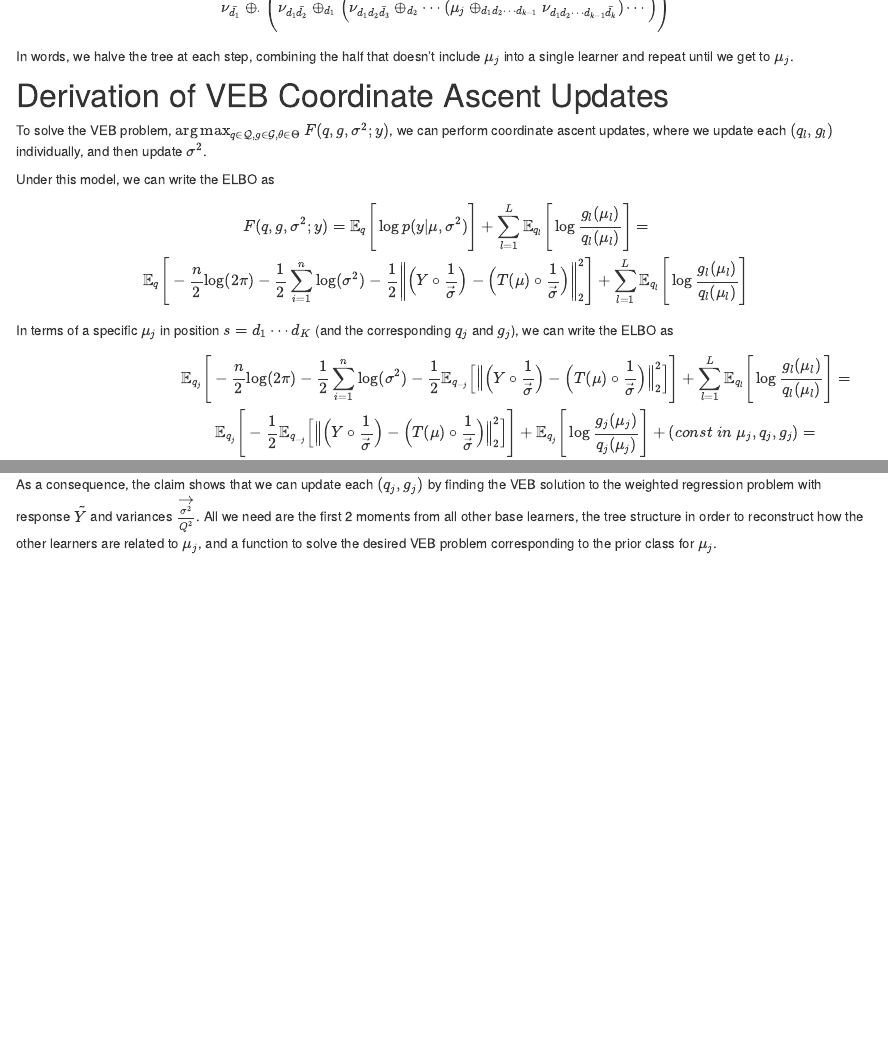
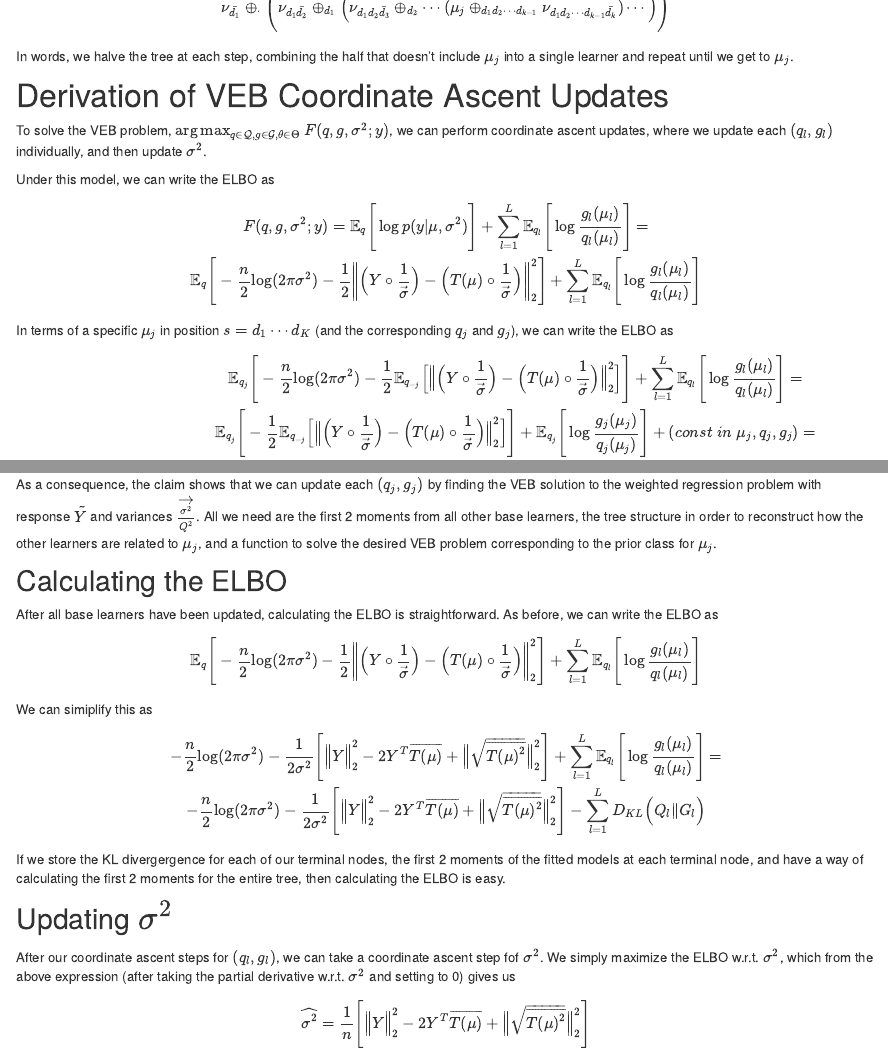
Before and after one commit to andrewg3311/VEB-Boost-workflowR, an R Markdown document (analysis/VEB_Boost_Derivation.Rmd): the page in a window 1100 px wide, from 1780 px down, and a second part further down, joined at a grey line. Rendered offline with R 4.5, knitr and Pandoc, with nearby package versions; drawn as R Markdown's standard HTML page in place of the format the file asks for.

Commit message:
Updating w/ ELBO and sigma2 calculation

```diff
--- a/analysis/VEB_Boost_Derivation.Rmd
+++ b/analysis/VEB_Boost_Derivation.Rmd
@@ -107,12 +107,12 @@ To solve the VEB problem, $\arg \max_{q \in \mathcal{Q}, g \in \mathcal{G}, \the
 Under this model, we can write the ELBO as
 $$
 F(q, g, \sigma^2;y) = \mathbb{E}_q\Bigg[\log p(y|\mu, \sigma^2)\Bigg] + \sum_{l=1}^L \mathbb{E}_{q_l} \Bigg[\log \frac{g_l(\mu_l)}{q_l(\mu_l)}\Bigg] = \\
-\mathbb{E}_q\Bigg[-\frac{n}{2} \log(2\pi) - \frac{1}{2} \sum_{i=1}^n \log(\sigma^2) - \frac{1}{2} \Bigg\|\Big(Y \circ \frac{1}{\vec{\sigma}}\Big) - \Big(T(\mu) \circ \frac{1}{\vec{\sigma}}\Big)\Bigg\|_2^2\Bigg] + \sum_{l=1}^L \mathbb{E}_{q_l} \Bigg[\log \frac{g_l(\mu_l)}{q_l(\mu_l)}\Bigg]
+\mathbb{E}_q\Bigg[-\frac{n}{2} \log(2\pi\sigma^2) - \frac{1}{2} \Bigg\|\Big(Y \circ \frac{1}{\vec{\sigma}}\Big) - \Big(T(\mu) \circ \frac{1}{\vec{\sigma}}\Big)\Bigg\|_2^2\Bigg] + \sum_{l=1}^L \mathbb{E}_{q_l} \Bigg[\log \frac{g_l(\mu_l)}{q_l(\mu_l)}\Bigg]
 $$
 
 In terms of a specific $\mu_j$ in position $s = d_1 \cdots d_K$ (and the corresponding $q_j$ and $g_j$), we can write the ELBO as
 $$
-\mathbb{E}_{q_j} \Bigg[-\frac{n}{2} \log(2\pi) - \frac{1}{2} \sum_{i=1}^n \log(\sigma^2) - \frac{1}{2} \mathbb{E}_{q_{-j}} \Big[\Big\|\Big(Y \circ \frac{1}{\vec{\sigma}}\Big) - \Big(T(\mu) \circ \frac{1}{\vec{\sigma}}\Big)\Big\|_2^2\Big]\Bigg] + \sum_{l=1}^L \mathbb{E}_{q_l} \Bigg[\log \frac{g_l(\mu_l)}{q_l(\mu_l)}\Bigg] = \\
+\mathbb{E}_{q_j} \Bigg[-\frac{n}{2} \log(2\pi\sigma^2) - \frac{1}{2} \mathbb{E}_{q_{-j}} \Big[\Big\|\Big(Y \circ \frac{1}{\vec{\sigma}}\Big) - \Big(T(\mu) \circ \frac{1}{\vec{\sigma}}\Big)\Big\|_2^2\Big]\Bigg] + \sum_{l=1}^L \mathbb{E}_{q_l} \Bigg[\log \frac{g_l(\mu_l)}{q_l(\mu_l)}\Bigg] = \\
 \mathbb{E}_{q_j}\Bigg[-\frac{1}{2} \mathbb{E}_{q_{-j}}\Big[\Big\|\Big(Y \circ \frac{1}{\vec{\sigma}}\Big) - \Big(T(\mu) \circ \frac{1}{\vec{\sigma}}\Big)\Big\|_2^2\Big]\Bigg] + \mathbb{E}_{q_j} \Bigg[\log \frac{g_j(\mu_j)}{q_j(\mu_j)}\Bigg] + (const \; in \; \mu_j,q_j, g_j) = \\
 \mathbb{E}_{q_j}\Bigg[-\frac{1}{2} \mathbb{E}_{q_{-j}}\Big[\Big\|\Big(Y \circ \frac{1}{\vec{\sigma}}\Big) - \Big(\nu_{\bar{d_1}} \oplus_\cdot \Bigg(\nu_{d_1 \bar{d_2}} \oplus_{d_1} \Big(\nu_{d_1 d_2 \bar{d_3}} \oplus_{d_2} \cdots (\mu_j \oplus_{d_1 d_2 \cdots d_{k-1}} \nu_{d_1 d_2 \cdots d_{k-1} \bar{d_k}}) \cdots\Big)\Bigg) \circ \frac{1}{\vec{\sigma}}\Big)\Big\|_2^2\Big]\Bigg] + \mathbb{E}_{q_j} \Bigg[\log \frac{g_j(\mu_j)}{q_j(\mu_j)}\Bigg] + (const \; in \; \mu_j,q_j, g_j)
 $$
@@ -212,3 +212,25 @@ $$
 Thus, the claim has been shown.
 
 As a consequence, the claim shows that we can update each $(q_j, g_j)$ by finding the VEB solution to the weighted regression problem with response $\tilde{Y}$ and variances $\vec{\frac{\sigma^2}{Q^2}}$. All we need are the first 2 moments from all other base learners, the tree structure in order to reconstruct how the other learners are related to $\mu_j$, and a function to solve the desired VEB problem corresponding to the prior class for $\mu_j$.
+
+
+## Calculating the ELBO
+After all base learners have been updated, calculating the ELBO is straightforward. As before, we can write the ELBO as
+$$
+\mathbb{E}_q\Bigg[-\frac{n}{2} \log(2\pi\sigma^2) - \frac{1}{2} \Bigg\|\Big(Y \circ \frac{1}{\vec{\sigma}}\Big) - \Big(T(\mu) \circ \frac{1}{\vec{\sigma}}\Big)\Bigg\|_2^2\Bigg] + \sum_{l=1}^L \mathbb{E}_{q_l} \Bigg[\log \frac{g_l(\mu_l)}{q_l(\mu_l)}\Bigg]
+$$
+
+We can simiplify this as
+$$
+-\frac{n}{2} \log(2\pi\sigma^2) - \frac{1}{2\sigma^2} \Bigg[\Big\|Y\Big\|_2^2 - 2Y^T \overline{T(\mu)} + \Big\|\sqrt{\overline{T(\mu)^2}} \Big\|_2^2\Bigg]  + \sum_{l=1}^L \mathbb{E}_{q_l} \Bigg[\log \frac{g_l(\mu_l)}{q_l(\mu_l)}\Bigg] = \\
+-\frac{n}{2} \log(2\pi\sigma^2) - \frac{1}{2\sigma^2} \Bigg[\Big\|Y\Big\|_2^2 - 2Y^T \overline{T(\mu)} + \Big\|\sqrt{\overline{T(\mu)^2}} \Big\|_2^2\Bigg] - \sum_{l=1}^L D_{KL}\Big(Q_l \| G_l\Big)
+$$
+
+If we store the KL divergergence for each of our terminal nodes, the first 2 moments of the fitted models at each terminal node, and have a way of calculating the first 2 moments for the entire tree, then calculating the ELBO is easy.
+
+
+## Updating $\sigma^2$
+After our coordinate ascent steps for $(q_l, g_l)$, we can take a coordinate ascent step fof $\sigma^2$. We simply maximize the ELBO w.r.t. $\sigma^2$, which from the above expression (after taking the partial derivative w.r.t. $\sigma^2$ and setting to 0) gives us
+$$
+\widehat{\sigma^2} = \frac{1}{n}\Bigg[\Big\|Y\Big\|_2^2 - 2Y^T \overline{T(\mu)} + \Big\|\sqrt{\overline{T(\mu)^2}} \Big\|_2^2\Bigg]
+$$
```
